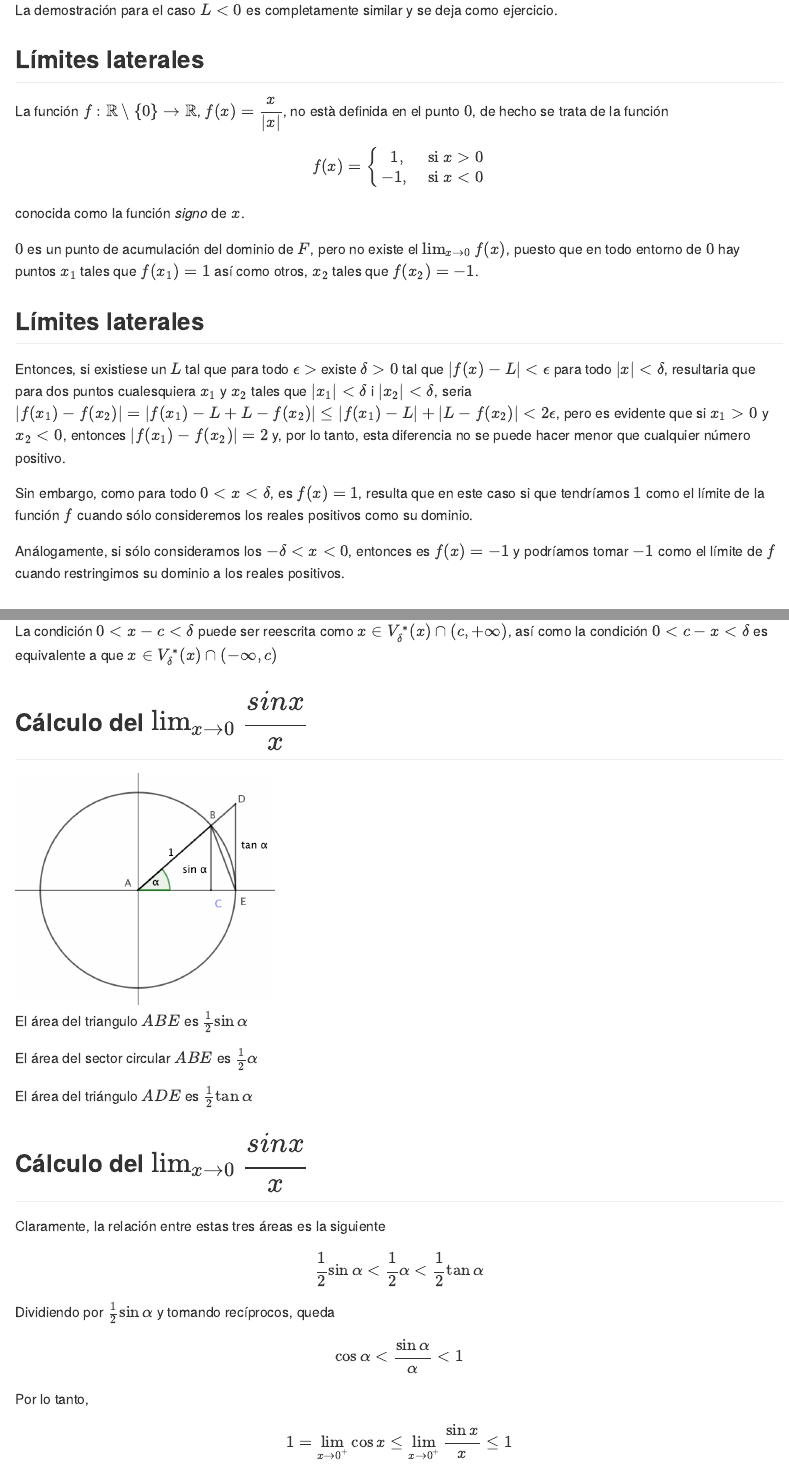
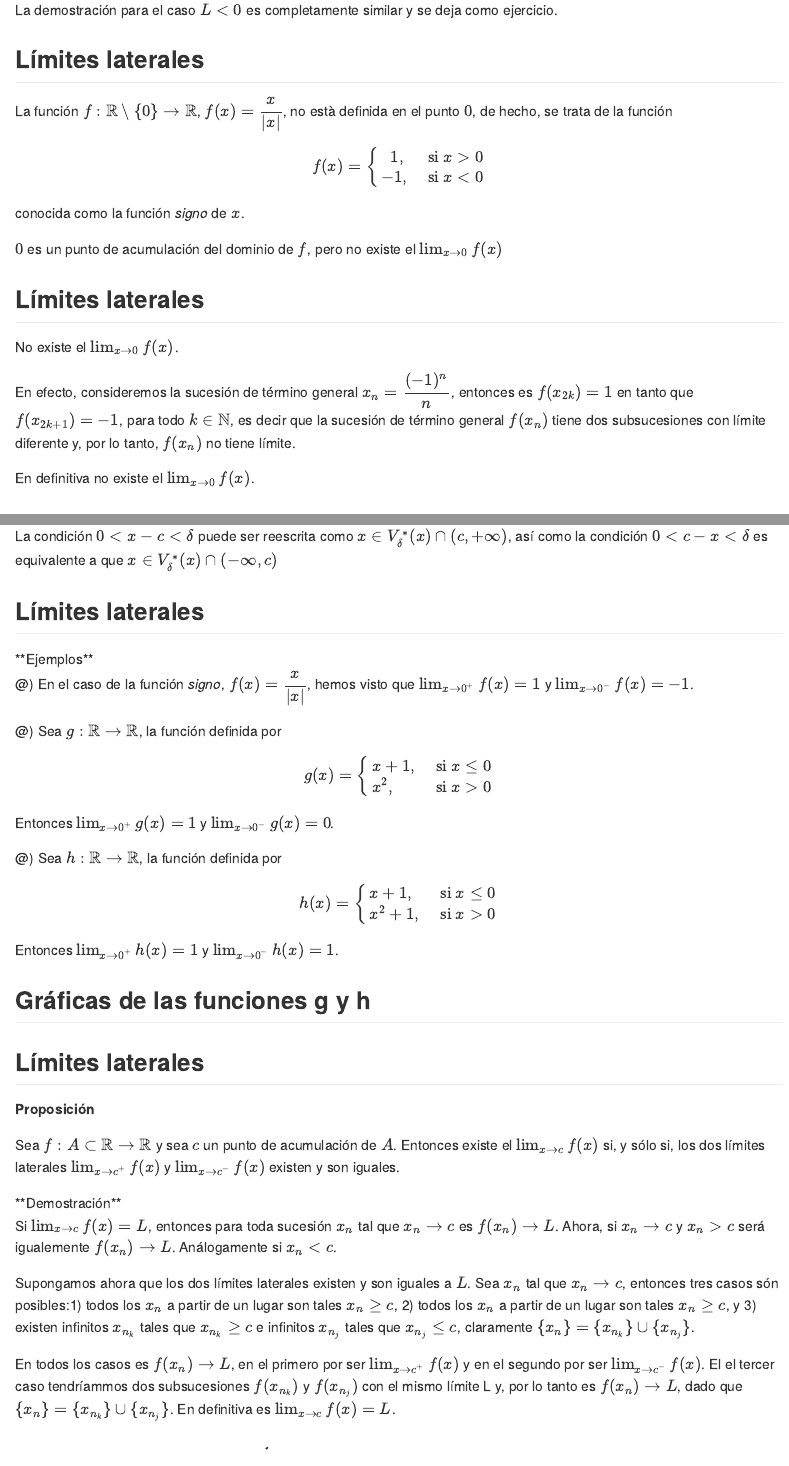
Before and after one commit to joanby/calculo, an R Markdown document (teoria/04continuidad.Rmd): the page in a window 1100 px wide, from 7640 px down, and a second part further down, joined at a grey line. The pictures show the output file teoria/04continuidad.md that the author committed with the source, drawn offline in the style of GitHub.

Commit message:
dissabte 1:15

```diff
--- a/teoria/04continuidad.Rmd
+++ b/teoria/04continuidad.Rmd
@@ -307,16 +307,16 @@ f(x) =
 $$
 conocida como la función *signo* de $x$.
 
-$0$ es un punto de acumulación del dominio de $F$, pero no existe el $\lim_{x \rightarrow 0} f(x)$, puesto que en todo entorno de $0$ hay puntos $x_1$ tales que $f(x_1)=1$ así como otros, $x_2$ tales que $f(x_2)=-1$.
-
+$0$ es un punto de acumulación del dominio de $f$, pero no existe el $\lim_{x \rightarrow 0} f(x)$
 
 ## Límites laterales
 
-Entonces, si existiese un $L$ tal que para todo $\epsilon >$ existe $\delta>0$ tal que $|f(x)-L|<\epsilon$ para todo $|x| <\delta$, resultaria que para dos puntos cualesquiera $x_1$ y $x_2$ tales que $|x_1|<\delta$ i $|x_2|<\delta$, seria $|f(x_1)-f(x_2)|= |f(x_1) -L+L-f(x_2)|\leq |f(x_1) -L|+|L-f(x_2)|<2\epsilon$, pero es evidente que si $x_1 >0$ y $x_2 < 0$, entonces $|f(x_1)-f(x_2)| = 2$ y, por lo tanto, esta diferencia no se puede hacer menor que cualquier número positivo.
+No existe el $\lim_{x \rightarrow 0}f(x)$.
 
-Sin embargo, como para todo $0<x<\delta$, es $f(x)=1$, resulta que en este caso si que tendríamos $1$ como el límite de la función $f$ cuando sólo consideremos los reales positivos como su dominio.
+En efecto, consideremos la sucesión de término general $x_n = \dfrac{(-1)^n}{n}$, entonces es $f(x_{2k})= 1$ en tanto que $f(x_{2k+1})=-1$, para todo $k \in \mathbb{N}$, es decir que la sucesión de término general $f(x_n)$ tiene dos subsucesiones con límite diferente y, por lo tanto, $f(x_n)$ no tiene límite.
 
-Análogamente, si sólo consideramos los $-\delta < x <0$, entonces es $f(x)=-1$ y podríamos tomar $-1$ como el límite de $f$ cuando restringimos su dominio a los reales positivos.
+En definitiva no existe el $\lim_{x \rightarrow 0}f(x)$.
+
 
 ## Límites laterales
 
@@ -327,11 +327,61 @@ Análogamente, si sólo consideramos los $-\delta < x <0$, entonces es $f(x)=-1$
 
 <l class="definition"> **Definición de límite lateral** </l>
 
-Sea $f: A \subset \mathbb{R} \rightarrow \mathbb{R}$ una función real de variable real y sea $c$ un punto de acumulación de $A$. $L \in \mathbb{R}$ es el **límite lateral por la derecha** de $f$ en $c$, si para todo $\epsilon >0$, existe $\delta >0$ tal que, siempre que $0<x-c<\delta$, entonces es $|f(x)-L| < \epsilon$. Escribiremos $L = \lim_{x \rightarrow c^+}f(x)$
+@) Sea $f: A \subset \mathbb{R} \rightarrow \mathbb{R}$ una función real de variable real y sea $c$ un punto de acumulación de $A$. $L \in \mathbb{R}$ es el **límite lateral por la derecha** de $f$ en $c$, si para todo $\epsilon >0$, existe $\delta >0$ tal que, siempre que $0<x-c<\delta$, entonces es $|f(x)-L| < \epsilon$. Escribiremos $L = \lim_{x \rightarrow c^+}f(x)$
 
-Análogamente, $L \in \mathbb{R}$ es el **límite lateral por la izquierda** de $f$ en $c$, si para todo $\epsilon >0$, existe $\delta >0$ tal que, siempre que $0<c-x<\delta$, entonces es $|f(x)-L| < \epsilon$. Escribiremos $L = \lim_{x \rightarrow c^-}f(x)$
+@) Análogamente, $L \in \mathbb{R}$ es el **límite lateral por la izquierda** de $f$ en $c$, si para todo $\epsilon >0$, existe $\delta >0$ tal que, siempre que $0<c-x<\delta$, entonces es $|f(x)-L| < \epsilon$. Escribiremos $L = \lim_{x \rightarrow c^-}f(x)$
 
 La condición $0<x-c<\delta$ puede ser reescrita como $x \in V^*_{\delta} (x) \cap (c, +\infty)$, así como la condición $0<c-x<\delta$ es equivalente a que $x \in V^*_{\delta} (x) \cap (-\infty, c)$
+
+## Límites laterales
+
+<div class="example"> **Ejemplos**
+
+@) En el caso de la función *signo*, $f(x) = \dfrac{x}{|x|}$, hemos visto que  $\lim_{x \rightarrow 0^+}f(x) = 1$ y  $\lim_{x \rightarrow 0^-}f(x) = -1$.
+
+@) Sea $g:\mathbb{R} \rightarrow \mathbb{R}$, la función definida por
+$$
+g(x)=
+\begin{cases}
+x+1, & \mbox{ si } x \leq 0 \\
+x^2, & \mbox{ si } x > 0
+\end{cases}
+$$
+Entonces $\lim_{x \rightarrow 0^+} g(x) = 1$ y $\lim_{x \rightarrow 0^-} g(x) = 0$.
+
+@) Sea $h:\mathbb{R} \rightarrow \mathbb{R}$, la función definida por
+$$
+h(x)=
+\begin{cases}
+x+1, & \mbox{ si } x \leq 0 \\
+x^2+1, & \mbox{ si } x > 0
+\end{cases}
+$$
+Entonces $\lim_{x \rightarrow 0^+} h(x) = 1$ y $\lim_{x \rightarrow 0^-} h(x) = 1$.
+
+## Gráficas de las funciones g y h
+
+## Límites laterales
+
+<l class="prop"> **Proposición**
+
+Sea $f: A \subset \mathbb{R} \rightarrow \mathbb{R}$ y sea $c$ un punto de acumulación de $A$. Entonces existe el $\lim_{x \rightarrow c}f(x)$ si, y sólo si, los dos límites laterales $\lim_{x \rightarrow c^+}f(x)$ y $\lim_{x \rightarrow c^-}f(x)$
+existen y son iguales.
+
+<div class="dem"> **Demostración**
+
+Si $\lim_{x \rightarrow c}f(x) = L$, entonces para toda sucesión $x_n$ tal que $x_n \rightarrow c$ es $f(x_n) \rightarrow L$. Ahora, si $x_n \rightarrow c$ y $x_n > c$ será igualemente $f(x_n) \rightarrow L$. Análogamente si $x_n <c$.
+
+Supongamos ahora que los dos límites laterales existen y son iguales a $L$. Sea $x_n$ tal que $x_n \rightarrow c$, entonces tres casos són posibles:1) todos los $x_n$ a partir de un lugar son tales $x_n \geq c$, 2) todos los $x_n$ a partir de un lugar son tales $x_n \geq c$, y 3) existen infinitos $x_{n_k}$ tales que $x_{n_k} \geq c$ e infinitos $x_{n_j}$ tales que $x_{n_j} \leq c$, claramente $\{x_n\}= \{ x_{n_k}\} \cup \{x_{n_j}\}$.
+
+En todos los casos es $f(x_n) \rightarrow L$, en el primero por ser $\lim_{x \rightarrow c^+}f(x)$ y en el segundo por ser  $\lim_{x \rightarrow c^-}f(x)$. El el tercer caso tendríammos dos subsucesiones $f(x_{n_k})$ y $f(x_{n_j})$ con el mismo límite L y, por lo tanto es $f(x_n) \rightarrow L$, dado que $\{x_n\}= \{ x_{n_k}\} \cup \{x_{n_j}\}$. En definitiva es  $\lim_{x \rightarrow c}f(x) = L$.
+
+
+
+
+
+
+
 
 ## Cálculo del $\lim_{x \rightarrow 0}\dfrac{sin x}{x}$
 
```
Also changed, not shown: teoria/04continuidad.md, teoria/04continuidad.Rmd (2 more changed lines).
